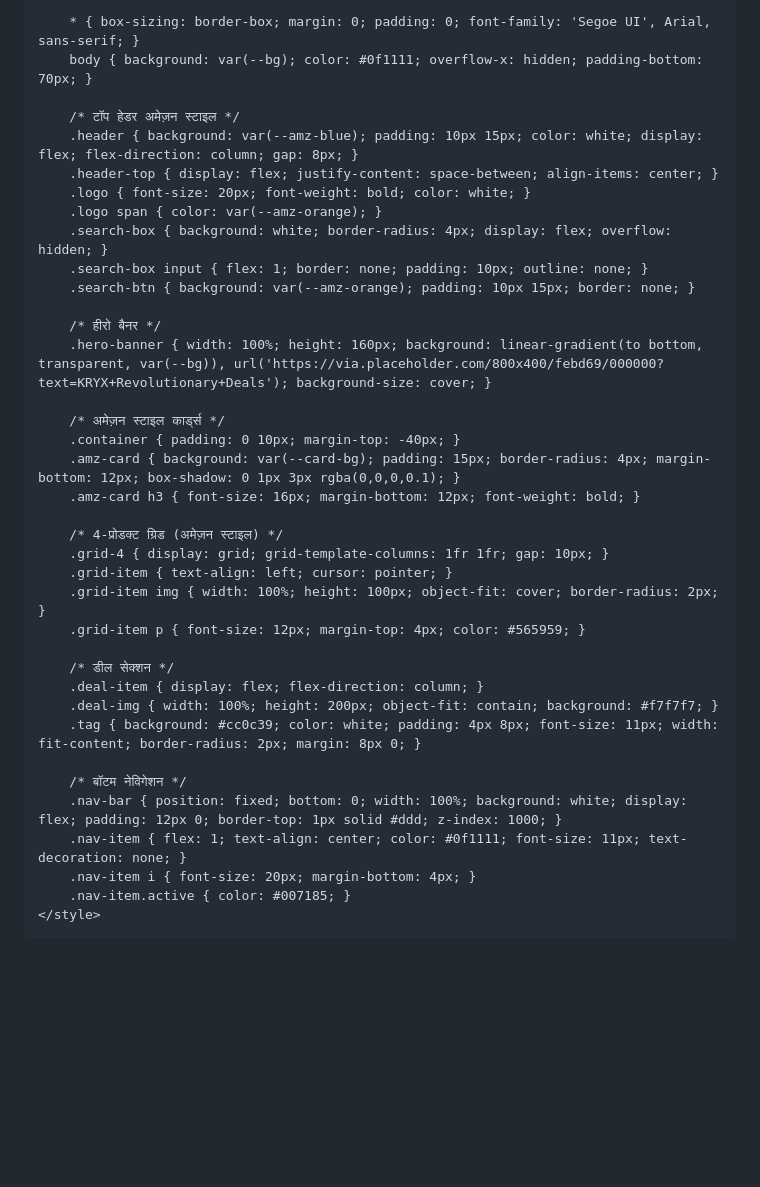
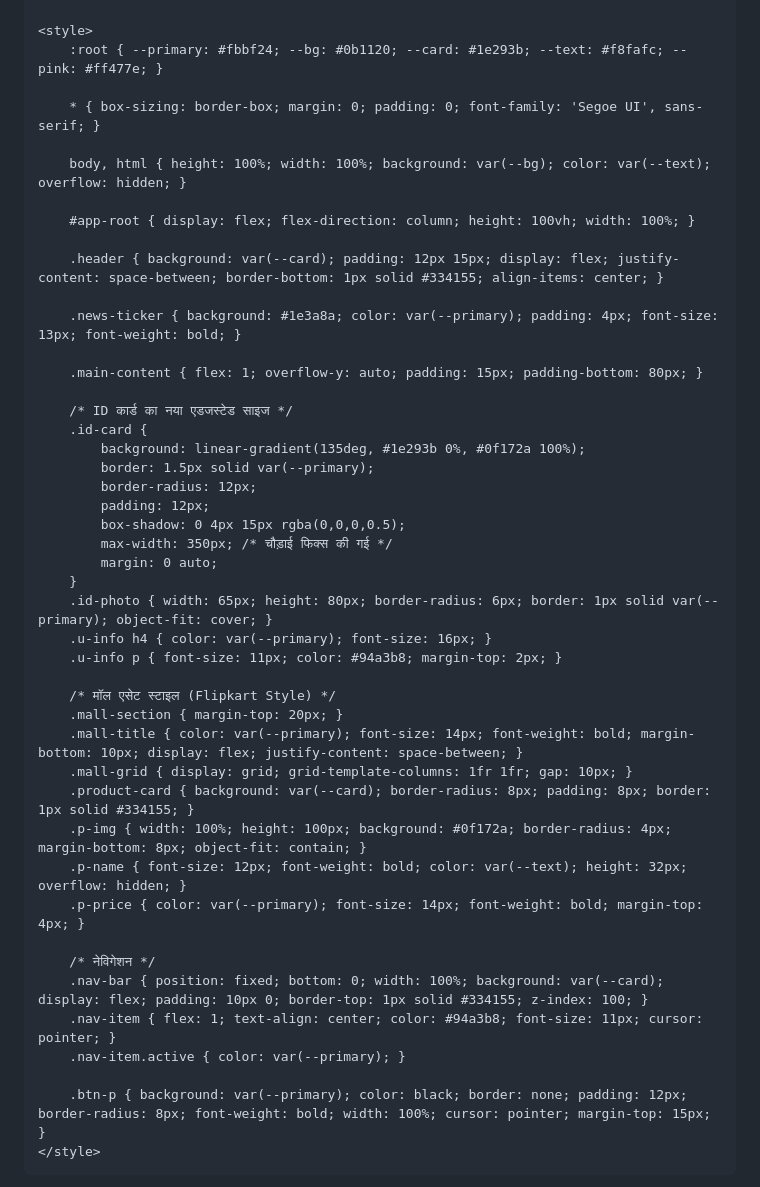
Before and after one commit to KRYA-Official/krya-messenger, a Markdown page: README.md, the part around one of its changes. Rendered like a GitHub page; blank space fills up the shorter version.

```diff
--- a/README.md
+++ b/README.md
@@ -7,43 +9,49 @@
     <link rel="stylesheet" href="https://cdnjs.cloudflare.com/ajax/libs/font-awesome/6.0.0/css/all.min.css">
+
     <style>
-        :root { --amz-blue: #232f3e; --amz-orange: #febd69; --bg: #eaeded; --card-bg: #ffffff; }
+        :root { --primary: #fbbf24; --bg: #0b1120; --card: #1e293b; --text: #f8fafc; --pink: #ff477e; }
 
-        * { box-sizing: border-box; margin: 0; padding: 0; font-family: 'Segoe UI', Arial, sans-serif; }
-        body { background: var(--bg); color: #0f1111; overflow-x: hidden; padding-bottom: 70px; }
+        * { box-sizing: border-box; margin: 0; padding: 0; font-family: 'Segoe UI', sans-serif; }
 
-        /* टॉप हेडर अमेज़न स्टाइल */
-        .header { background: var(--amz-blue); padding: 10px 15px; color: white; display: flex; flex-direction: column; gap: 8px; }
-        .header-top { display: flex; justify-content: space-between; align-items: center; }
-        .logo { font-size: 20px; font-weight: bold; color: white; }
-        .logo span { color: var(--amz-orange); }
-        .search-box { background: white; border-radius: 4px; display: flex; overflow: hidden; }
-        .search-box input { flex: 1; border: none; padding: 10px; outline: none; }
-        .search-btn { background: var(--amz-orange); padding: 10px 15px; border: none; }
+        body, html { height: 100%; width: 100%; background: var(--bg); color: var(--text); overflow: hidden; }
 
-        /* हीरो बैनर */
-        .hero-banner { width: 100%; height: 160px; background: linear-gradient(to bottom, transparent, var(--bg)), url('https://via.placeholder.com/800x400/febd69/000000?text=KRYX+Revolutionary+Deals'); background-size: cover; }
+        #app-root { display: flex; flex-direction: column; height: 100vh; width: 100%; }
 
-        /* अमेज़न स्टाइल कार्ड्स */
-        .container { padding: 0 10px; margin-top: -40px; }
-        .amz-card { background: var(--card-bg); padding: 15px; border-radius: 4px; margin-bottom: 12px; box-shadow: 0 1px 3px rgba(0,0,0,0.1); }
-        .amz-card h3 { font-size: 16px; margin-bottom: 12px; font-weight: bold; }
+        .header { background: var(--card); padding: 12px 15px; display: flex; justify-content: space-between; border-bottom: 1px solid #334155; align-items: center; }
 
-        /* 4-प्रोडक्ट ग्रिड (अमेज़न स्टाइल) */
-        .grid-4 { display: grid; grid-template-columns: 1fr 1fr; gap: 10px; }
-        .grid-item { text-align: left; cursor: pointer; }
-        .grid-item img { width: 100%; height: 100px; object-fit: cover; border-radius: 2px; }
-        .grid-item p { font-size: 12px; margin-top: 4px; color: #565959; }
+        .news-ticker { background: #1e3a8a; color: var(--primary); padding: 4px; font-size: 13px; font-weight: bold; }
 
-        /* डील सेक्शन */
-        .deal-item { display: flex; flex-direction: column; }
-        .deal-img { width: 100%; height: 200px; object-fit: contain; background: #f7f7f7; }
-        .tag { background: #cc0c39; color: white; padding: 4px 8px; font-size: 11px; width: fit-content; border-radius: 2px; margin: 8px 0; }
+        .main-content { flex: 1; overflow-y: auto; padding: 15px; padding-bottom: 80px; }
 
-        /* बॉटम नेविगेशन */
-        .nav-bar { position: fixed; bottom: 0; width: 100%; background: white; display: flex; padding: 12px 0; border-top: 1px solid #ddd; z-index: 1000; }
-        .nav-item { flex: 1; text-align: center; color: #0f1111; font-size: 11px; text-decoration: none; }
-        .nav-item i { font-size: 20px; margin-bottom: 4px; }
-        .nav-item.active { color: #007185; }
+        /* ID कार्ड का नया एडजस्टेड साइज */
+        .id-card {
+            background: linear-gradient(135deg, #1e293b 0%, #0f172a 100%);
+            border: 1.5px solid var(--primary);
+            border-radius: 12px;
+            padding: 12px;
+            box-shadow: 0 4px 15px rgba(0,0,0,0.5);
+            max-width: 350px; /* चौड़ाई फिक्स की गई */
+            margin: 0 auto;
+        }
+        .id-photo { width: 65px; height: 80px; border-radius: 6px; border: 1px solid var(--primary); object-fit: cover; }
+        .u-info h4 { color: var(--primary); font-size: 16px; }
+        .u-info p { font-size: 11px; color: #94a3b8; margin-top: 2px; }
+
+        /* मॉल एसेट स्टाइल (Flipkart Style) */
+        .mall-section { margin-top: 20px; }
+        .mall-title { color: var(--primary); font-size: 14px; font-weight: bold; margin-bottom: 10px; display: flex; justify-content: space-between; }
+        .mall-grid { display: grid; grid-template-columns: 1fr 1fr; gap: 10px; }
+        .product-card { background: var(--card); border-radius: 8px; padding: 8px; border: 1px solid #334155; }
+        .p-img { width: 100%; height: 100px; background: #0f172a; border-radius: 4px; margin-bottom: 8px; object-fit: contain; }
+        .p-name { font-size: 12px; font-weight: bold; color: var(--text); height: 32px; overflow: hidden; }
+        .p-price { color: var(--primary); font-size: 14px; font-weight: bold; margin-top: 4px; }
+
+        /* नेविगेशन */
+        .nav-bar { position: fixed; bottom: 0; width: 100%; background: var(--card); display: flex; padding: 10px 0; border-top: 1px solid #334155; z-index: 100; }
+        .nav-item { flex: 1; text-align: center; color: #94a3b8; font-size: 11px; cursor: pointer; }
+        .nav-item.active { color: var(--primary); }
+
+        .btn-p { background: var(--primary); color: black; border: none; padding: 12px; border-radius: 8px; font-weight: bold; width: 100%; cursor: pointer; margin-top: 15px; }
     </style>
 </head>
 <body>
```
Also changed, not shown: other parts of README.md (+59 -50 lines).
